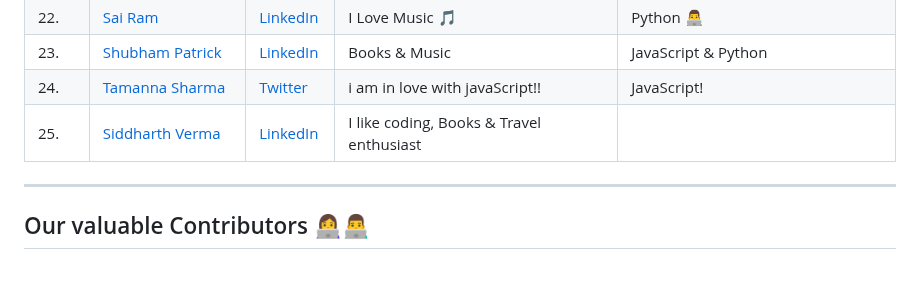
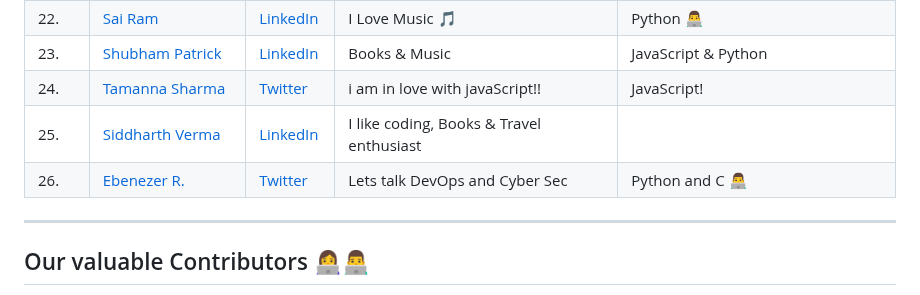
Before and after one commit to Design-and-Code/Opensource-practice, a Markdown page: README.md, the part around the change. Rendered like a GitHub page.

Commit message:
chore: add Ebenezer R. (#37)
Co-authored-by: David Leal <halfpacho@gmail.com>

```diff
--- a/README.md
+++ b/README.md
@@ -179,8 +179,9 @@ git push -u origin <your_branch_name>
 | 21.     | [Hemant](https://github.com/hemantwasthere)       | [Portfolio](https://itsmehemant.tech/)               | Open Source Lover 🤍          | Web Developer with the peppering of DevOps 🐧            |
 | 22.     | [Sai Ram](https://github.com/ps1854) | [LinkedIn](https://www.linkedin.com/in/sai-ram-pendyala/) | I Love Music 🎵 | Python 👨‍💻 |
 | 23.     | [Shubham Patrick](https://github.com/AHTHneeuhl/)           | [LinkedIn](https://www.linkedin.com/in/ahthneeuhl/)             | Books & Music                                        | JavaScript & Python       |
-| 24.     | [Tamanna Sharma](https://github.com/Tamanna-S) | [Twitter](https://twitter.com/__tanan__) | i am in love with javaScript!! | JavaScript! |
+| 24.     | [Tamanna Sharma](https://github.com/Tamanna-S)    | [Twitter](https://twitter.com/__tanan__) | i am in love with javaScript!! | JavaScript! |
 | 25.     | [Siddharth Verma](https://github.com/sidharthviz) | [LinkedIn](https://www.linkedin.com/in/siddharth-verma-2695ab192/) | I like coding, Books & Travel enthusiast |
+| 26.     | [Ebenezer R.](https://github.com/Itsfoss0)        | [Twitter](https://twitter.com/its_foss/)               | Lets talk DevOps and Cyber Sec | Python and C 👨‍💻              |
 
 <!-- Add your names here -->
 
```
